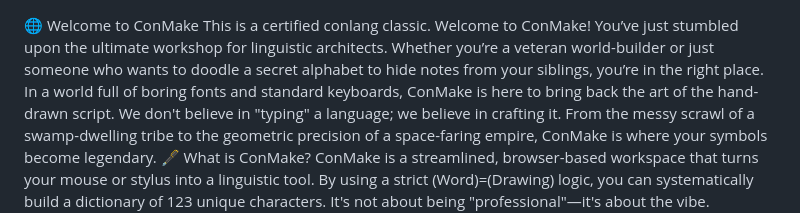
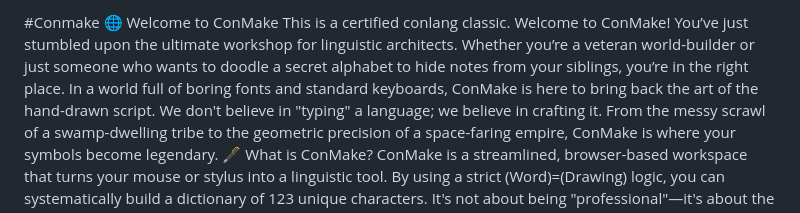
Before and after one commit to aeybranacosta/Conmake, a Markdown page: README.md, the part around the change. Drawn GitHub-style.

```diff
--- a/README.md
+++ b/README.md
@@ -1,3 +1,4 @@
+#Conmake
 🌐 Welcome to ConMake
 This is a certified conlang classic.
 Welcome to ConMake! You’ve just stumbled upon the ultimate workshop for linguistic architects. Whether you’re a veteran world-builder or just someone who wants to doodle a secret alphabet to hide notes from your siblings, you’re in the right place.
```
